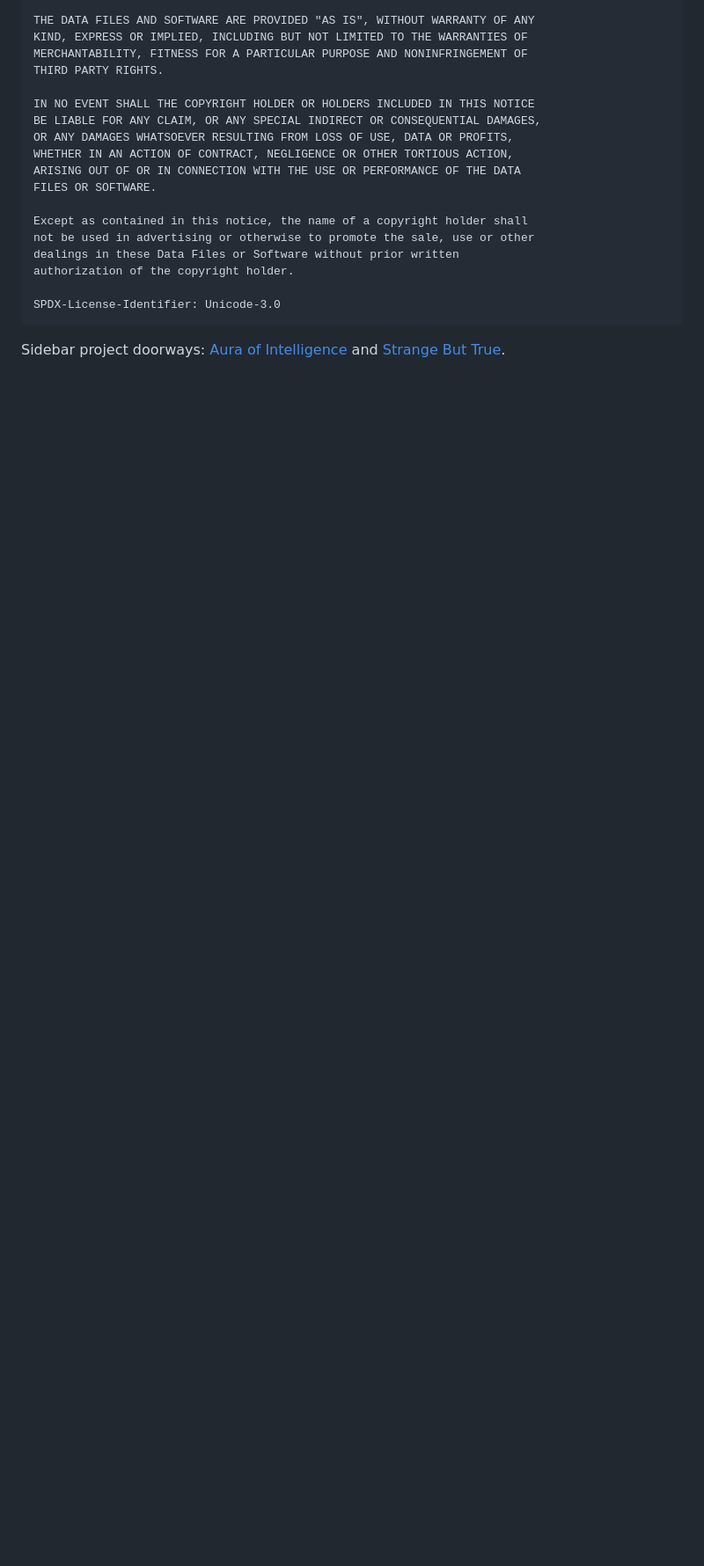
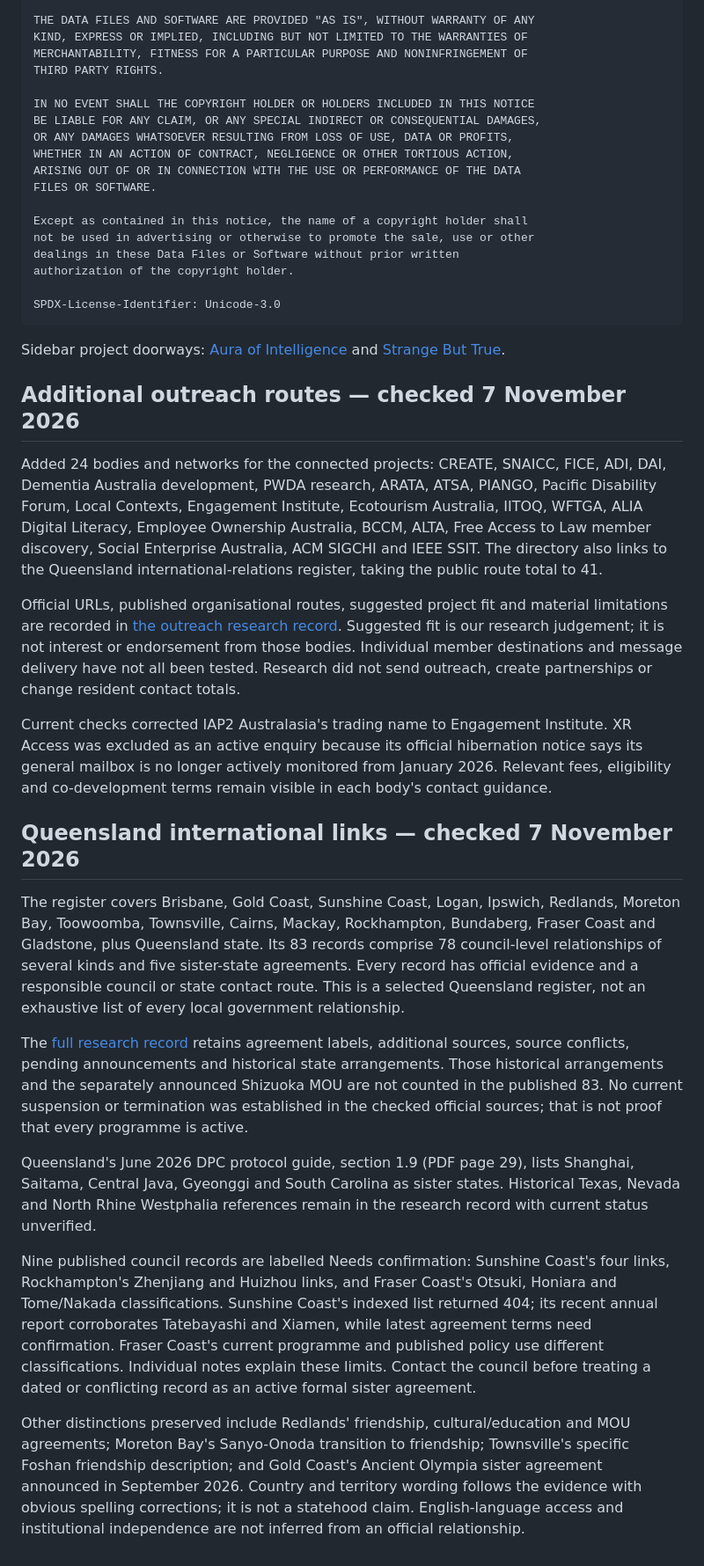
Before and after one commit to auraofintelligence/outreach-cms, a Markdown page: docs/data-sources.md, the part around the change. Shown at 88% size. GitHub-like rendering; blank space fills up the shorter version.

```diff
--- a/docs/data-sources.md
+++ b/docs/data-sources.md
@@ -141,3 +141,24 @@ SPDX-License-Identifier: Unicode-3.0
 
 
 Sidebar project doorways: [Aura of Intelligence](https://auraofintelligence.github.io/) and [Strange But True](https://auraofintelligence.github.io/strange-but-true/).
+
+
+## Additional outreach routes — checked 7 November 2026
+
+Added 24 bodies and networks for the connected projects: CREATE, SNAICC, FICE, ADI, DAI, Dementia Australia development, PWDA research, ARATA, ATSA, PIANGO, Pacific Disability Forum, Local Contexts, Engagement Institute, Ecotourism Australia, IITOQ, WFTGA, ALIA Digital Literacy, Employee Ownership Australia, BCCM, ALTA, Free Access to Law member discovery, Social Enterprise Australia, ACM SIGCHI and IEEE SSIT. The directory also links to the Queensland international-relations register, taking the public route total to 41.
+
+Official URLs, published organisational routes, suggested project fit and material limitations are recorded in [the outreach research record](outreach-research-2026-11-07.json). Suggested fit is our research judgement; it is not interest or endorsement from those bodies. Individual member destinations and message delivery have not all been tested. Research did not send outreach, create partnerships or change resident contact totals.
+
+Current checks corrected IAP2 Australasia's trading name to Engagement Institute. XR Access was excluded as an active enquiry because its official hibernation notice says its general mailbox is no longer actively monitored from January 2026. Relevant fees, eligibility and co-development terms remain visible in each body's contact guidance.
+
+## Queensland international links — checked 7 November 2026
+
+The register covers Brisbane, Gold Coast, Sunshine Coast, Logan, Ipswich, Redlands, Moreton Bay, Toowoomba, Townsville, Cairns, Mackay, Rockhampton, Bundaberg, Fraser Coast and Gladstone, plus Queensland state. Its 83 records comprise 78 council-level relationships of several kinds and five sister-state agreements. Every record has official evidence and a responsible council or state contact route. This is a selected Queensland register, not an exhaustive list of every local government relationship.
+
+The [full research record](queensland-international-links-research-2026-11-07.json) retains agreement labels, additional sources, source conflicts, pending announcements and historical state arrangements. Those historical arrangements and the separately announced Shizuoka MOU are not counted in the published 83. No current suspension or termination was established in the checked official sources; that is not proof that every programme is active.
+
+Queensland's June 2026 DPC protocol guide, section 1.9 (PDF page 29), lists Shanghai, Saitama, Central Java, Gyeonggi and South Carolina as sister states. Historical Texas, Nevada and North Rhine Westphalia references remain in the research record with current status unverified.
+
+Nine published council records are labelled Needs confirmation: Sunshine Coast's four links, Rockhampton's Zhenjiang and Huizhou links, and Fraser Coast's Otsuki, Honiara and Tome/Nakada classifications. Sunshine Coast's indexed list returned 404; its recent annual report corroborates Tatebayashi and Xiamen, while latest agreement terms need confirmation. Fraser Coast's current programme and published policy use different classifications. Individual notes explain these limits. Contact the council before treating a dated or conflicting record as an active formal sister agreement.
+
+Other distinctions preserved include Redlands' friendship, cultural/education and MOU agreements; Moreton Bay's Sanyo-Onoda transition to friendship; Townsville's specific Foshan friendship description; and Gold Coast's Ancient Olympia sister agreement announced in September 2026. Country and territory wording follows the evidence with obvious spelling corrections; it is not a statehood claim. English-language access and institutional independence are not inferred from an official relationship.
```
Also changed, not shown: README.md (+10 -7 lines), docs/cms-guide.md (+9 -4 lines), docs/queensland-sister-links-20261107.jpg (added), 9 other files.
